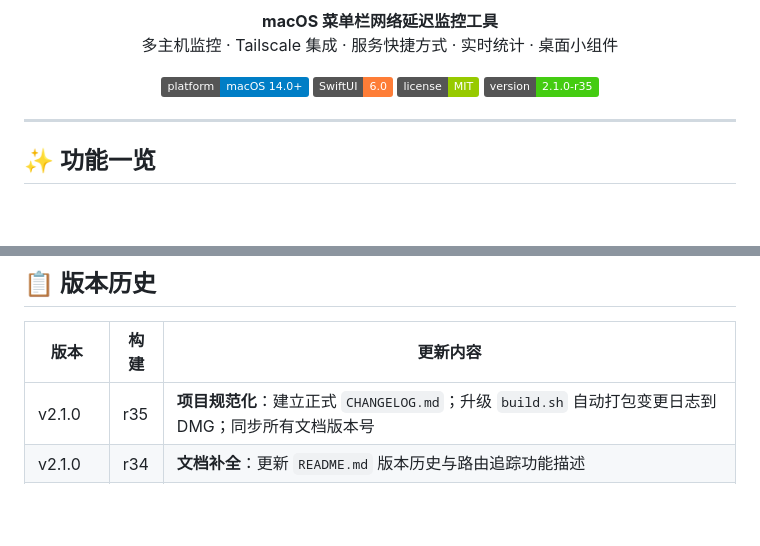
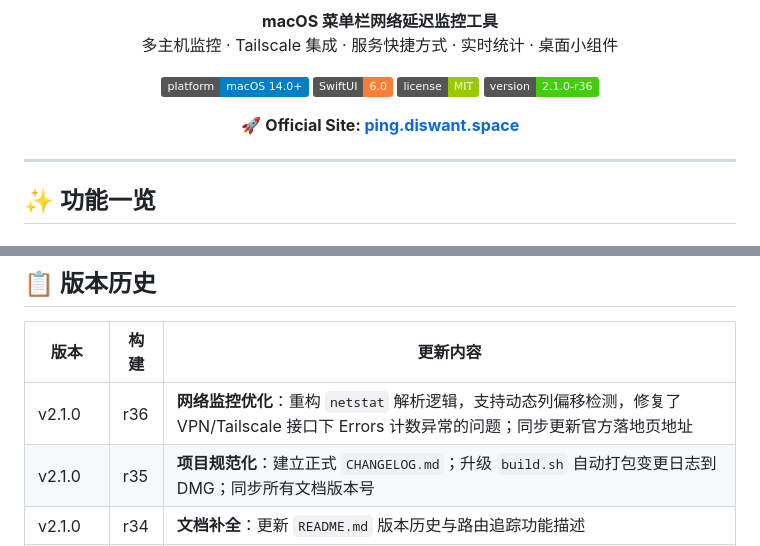
Before and after one commit to framecy/Ping-Monitor, a Markdown page: README.md, 2 parts joined by grey strips. Drawn GitHub-style; badges without logos; blank space fills up the shorter version.

Commit message:
docs: update README for r36 and add official landing page link

```diff
--- a/README.md
+++ b/README.md
@@ -13,7 +13,11 @@
   <img src="https://img.shields.io/badge/platform-macOS%2014.0+-blue" alt="Platform">
   <img src="https://img.shields.io/badge/SwiftUI-6.0-orange" alt="SwiftUI">
   <img src="https://img.shields.io/badge/license-MIT-green" alt="License">
-  <img src="https://img.shields.io/badge/version-2.1.0--r35-brightgreen" alt="Version">
+  <img src="https://img.shields.io/badge/version-2.1.0--r36-brightgreen" alt="Version">
+</p>
+
+<p align="center">
+  🚀 <strong>Official Site: <a href="https://ping.diswant.space">ping.diswant.space</a></strong>
 </p>
 
 ---
@@ -236,6 +240,7 @@ AUTO_VERSION=false
 
 | 版本 | 构建 | 更新内容 |
 |------|------|---------|
+| v2.1.0 | r36 | **网络监控优化**：重构 `netstat` 解析逻辑，支持动态列偏移检测，修复了 VPN/Tailscale 接口下 Errors 计数异常的问题；同步更新官方落地页地址 |
 | v2.1.0 | r35 | **项目规范化**：建立正式 `CHANGELOG.md`；升级 `build.sh` 自动打包变更日志到 DMG；同步所有文档版本号 |
 | v2.1.0 | r34 | **文档补全**：更新 `README.md` 版本历史与路由追踪功能描述 |
 | v2.1.0 | r33 | **可视化增强**：Traceroute 地图新增「当前位置」(Hop 0) 起点显示，支持从本地出发逐级渲染跳点，实现完整的点对点路径追踪 |
```
